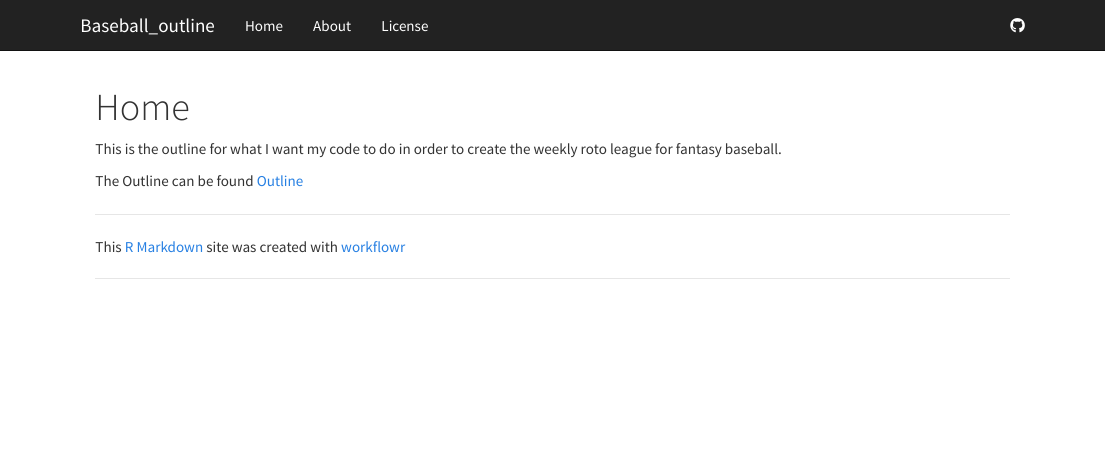
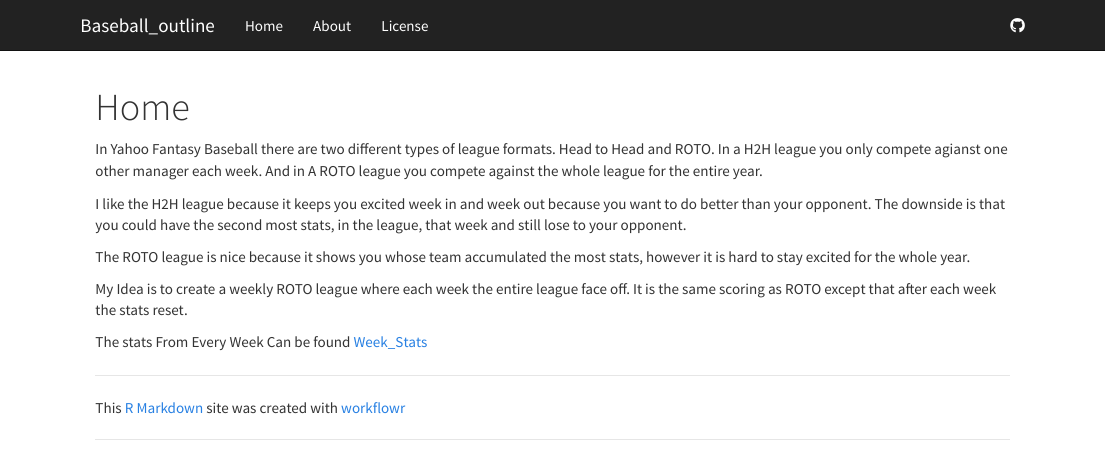
Before and after one commit to noahknob/Baseball_App, an R Markdown document (analysis/index.Rmd): the page in a window 1100 px wide, from its top. Rendered offline with R 4.5, knitr and Pandoc, with nearby package versions.

Commit message:
wflow_publish("index.Rmd")

```diff
--- a/analysis/index.Rmd
+++ b/analysis/index.Rmd
@@ -5,6 +5,13 @@ output:
     toc: false
 ---
 
-This is the outline for what I want my code to do in order to create the weekly roto league for fantasy baseball.
+In Yahoo Fantasy Baseball there are two different types of league formats.  Head to Head and ROTO.  In a H2H league you only compete agianst one other manager each week. And in A ROTO league you compete against the whole league for the entire year.
 
-The Outline can be found [Outline](outline.html)
+I like the H2H league because it keeps you excited week in and week out because you want to do better than your opponent.  The downside is that you could have the second most stats, in the league, that week and still lose to your opponent.
+
+The ROTO league is nice because it shows you whose team accumulated the most stats, however it is hard to stay excited for the whole year.
+
+
+My Idea is to create a weekly ROTO league where each week the entire league face off.  It is the same scoring as ROTO except that after each week the stats reset.
+
+The stats From Every Week Can be found [Week_Stats](Week_One.html)
```
